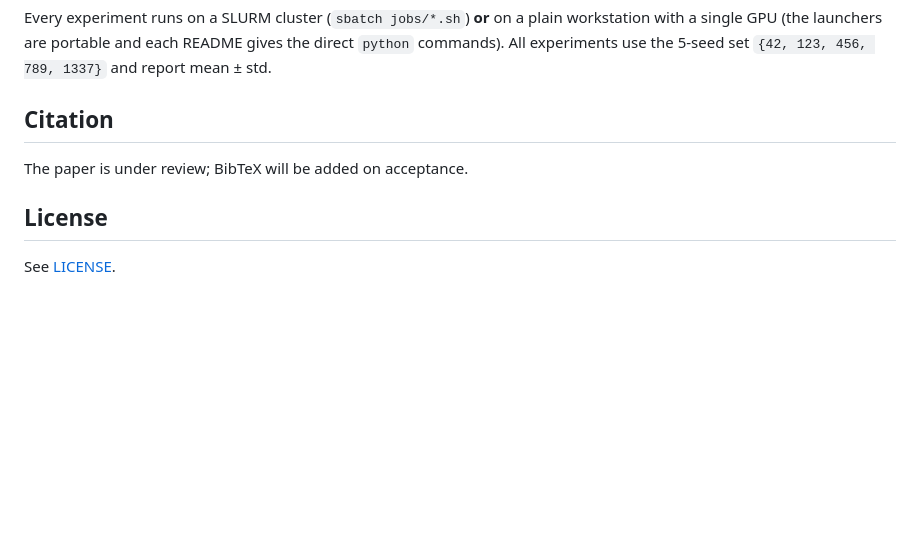
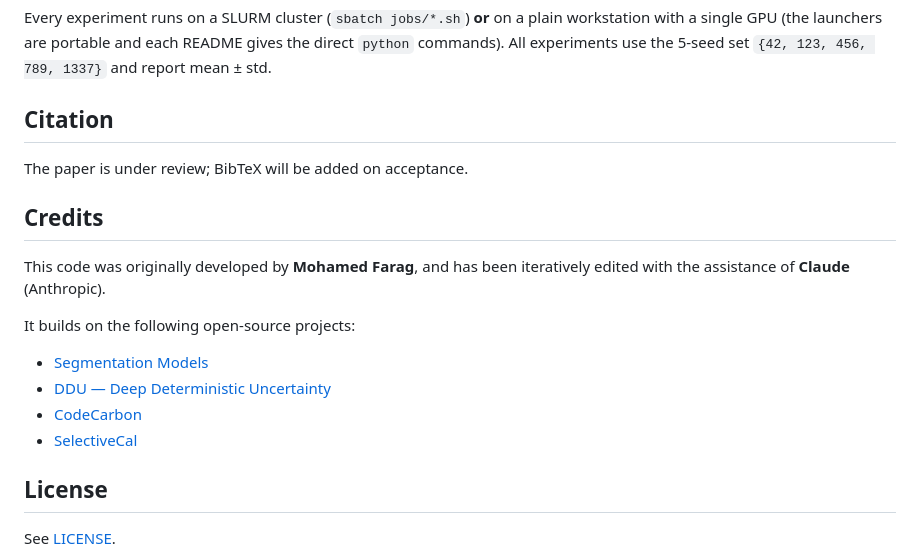
Before and after one commit to MohamedFarag21/ST_LoRA, a Markdown page: README.md, the part around the change. GitHub-like rendering; blank space fills up the shorter version.

Commit message:
README: add Credits section (upstream projects; original author + Claude-assisted edits)

```diff
--- a/README.md
+++ b/README.md
@@ -77,6 +77,18 @@ experiments use the 5-seed set `{42, 123, 456, 789, 1337}` and report mean ± st
 
 The paper is under review; BibTeX will be added on acceptance.
 
+## Credits
+
+This code was originally developed by **Mohamed Farag**, and has been iteratively edited with the
+assistance of **Claude** (Anthropic).
+
+It builds on the following open-source projects:
+
+- [Segmentation Models](https://github.com/qubvel/segmentation_models)
+- [DDU — Deep Deterministic Uncertainty](https://github.com/omegafragger/DDU)
+- [CodeCarbon](https://github.com/mlco2/codecarbon)
+- [SelectiveCal](https://github.com/dwang181/selectivecal)
+
 ## License
 
 See [LICENSE](LICENSE).
```
